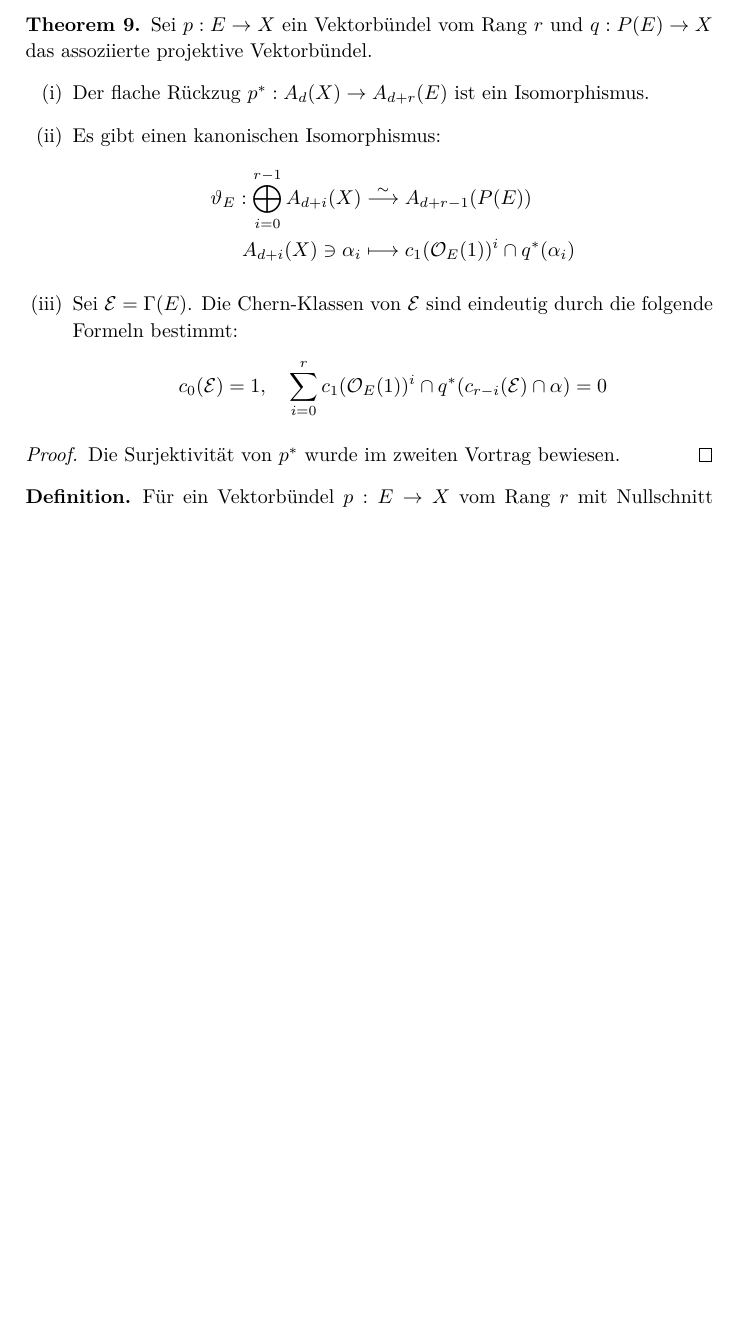
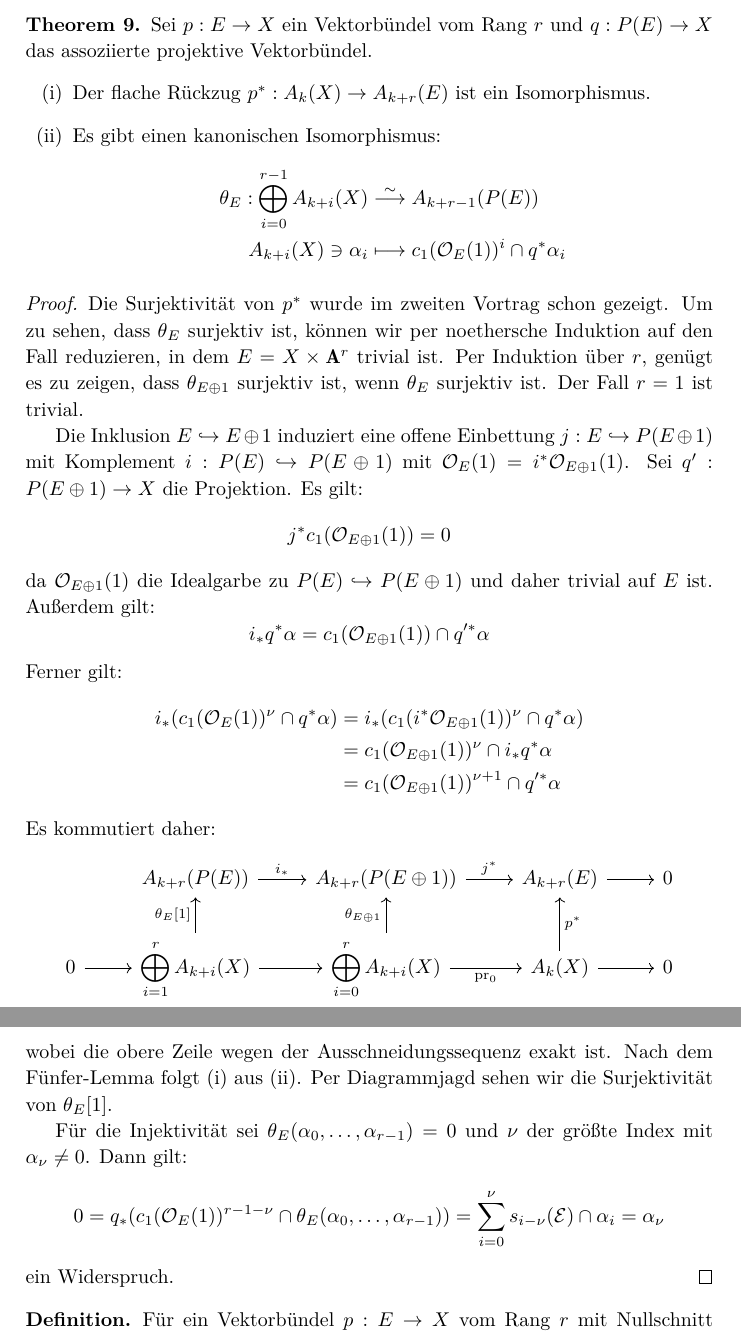
Before and after one commit to yishn/Uni, a LaTeX document (Seminar Schnitttheorie/article.tex): part of page 8 of 8 before the commit and two parts of pages 8 and 9 of 9 after it, the two joined at a grey line, cut so that both start at the same text, the shorter picture padded with empty space. Compiled offline with XeLaTeX.

Commit message:
Seminarvortrag halbwegs fertig

```diff
--- a/Seminar Schnitttheorie/article.tex
+++ b/Seminar Schnitttheorie/article.tex
@@ -283,19 +283,38 @@ Der Induktionsanfang $r=1$ folgt aus der Tatsache, dass für den trivialen Gerad
 \begin{theorem}
 Sei $p:E\to X$ ein Vektorbündel vom Rang $r$ und $q:P(E)\to X$ das assoziierte projektive Vektorbündel.
 \begin{enumerate}[(i)]
-\item Der flache Rückzug $p^\ast: A_d(X)\to A_{d+r}(E)$ ist ein Isomorphismus.
+\item Der flache Rückzug $p^\ast: A_k(X)\to A_{k+r}(E)$ ist ein Isomorphismus.
 \item Es gibt einen kanonischen Isomorphismus:
 \begin{align*}
-\vartheta_E: \bigoplus_{i=0}^{r-1}A_{d+i}(X) &\stackrel{\sim}{\longrightarrow} A_{d+r-1}(P(E))\\
-A_{d+i}(X)\ni \alpha_i &\longmapsto c_1(\mathcal{O}_E(1))^i\cap q^\ast(\alpha_i)
+\theta_E: \bigoplus_{i=0}^{r-1}A_{k +i}(X) &\stackrel{\sim}{\longrightarrow} A_{k +r-1}(P(E))\\
+A_{k+i}(X)\ni \alpha_i &\longmapsto c_1(\mathcal{O}_E(1))^i\cap q^\ast\alpha_i
 \end{align*}
-\item Sei $\mathcal{E} = \Gamma(E)$. Die Chern-Klassen von $\mathcal{E}$ sind eindeutig durch die folgende Formeln bestimmt:
-\[ c_0(\mathcal{E}) = 1,\quad \sum_{i=0}^r c_1(\mathcal{O}_E(1))^i\cap q^\ast(c_{r-i}(\mathcal{E})\cap\alpha) = 0 \]
 \end{enumerate}
 \end{theorem}
 
 \begin{proof}
-Die Surjektivität von $p^\ast$ wurde im zweiten Vortrag bewiesen.
+Die Surjektivität von $p^\ast$ wurde im zweiten Vortrag schon gezeigt. Um zu sehen, dass $\theta_E$ surjektiv ist, können wir per noethersche Induktion auf den Fall reduzieren, in dem $E=X\times\mathbf{A}^r$ trivial ist. Per Induktion über $r$, genügt es zu zeigen, dass $\theta_{E\oplus 1}$ surjektiv ist, wenn $\theta_E$ surjektiv ist. Der Fall $r=1$ ist trivial.
+
+Die Inklusion $E\hookrightarrow E\oplus 1$ induziert eine offene Einbettung $j: E\hookrightarrow P(E\oplus 1)$ mit Komplement $i: P(E)\hookrightarrow P(E\oplus 1)$ mit $\mathcal{O}_E(1)= i^\ast\mathcal{O}_{E\oplus 1}(1)$. Sei $q': P(E\oplus 1)\to X$ die Projektion. Es gilt:
+\[ j^\ast c_1(\mathcal{O}_{E\oplus 1}(1)) = 0 \]
+da $\mathcal{O}_{E\oplus 1}(1)$ die Idealgarbe zu $P(E)\hookrightarrow P(E\oplus 1)$ und daher trivial auf $E$ ist. Außerdem gilt:
+\[ i_\ast q^\ast\alpha = c_1(\mathcal{O}_{E\oplus 1}(1))\cap q'^\ast\alpha \]
+Ferner gilt:
+\begin{align*}
+i_\ast(c_1(\mathcal{O}_E(1))^\nu \cap q^\ast\alpha) &= i_\ast(c_1(i^\ast\mathcal{O}_{E\oplus 1}(1))^\nu \cap q^\ast\alpha)\\
+&= c_1(\mathcal{O}_{E\oplus 1}(1))^\nu\cap i_\ast q^\ast \alpha\\
+&= c_1(\mathcal{O}_{E\oplus 1}(1))^{\nu+1}\cap q'^\ast\alpha
+\end{align*}
+Es kommutiert daher:
+\[\begin{tikzcd}
+& A_{k + r}(P(E)) \rar["i_\ast"] & A_{k + r}(P(E\oplus 1)) \rar["j^\ast"] & A_{k + r}(E)\rar & 0\\
+0 \rar & \displaystyle\bigoplus_{i=1}^r A_{k + i}(X) \rar \uar["\theta_E{[1]}"] & \displaystyle\bigoplus_{i=0}^r A_{k + i}(X) \uar["\theta_{E\oplus 1}"] \rar["\operatorname{pr}_0"']  & A_k(X) \rar\uar["p^\ast"'] & 0
+\end{tikzcd}\]
+wobei die obere Zeile wegen der Ausschneidungssequenz exakt ist. Nach dem Fünfer-Lemma folgt (i) aus (ii). Per Diagrammjagd sehen wir die Surjektivität von $\theta_E[1]$.
+
+Für die Injektivität sei $\theta_E(\alpha_0,\ldots,\alpha_{r-1})=0$ und $\nu$ der größte Index mit $\alpha_\nu\neq 0$. Dann gilt:
+\[ 0 = q_\ast(c_1(\mathcal{O}_E(1))^{r-1-\nu}\cap \theta_E(\alpha_0,\ldots,\alpha_{r-1})) = \sum_{i=0}^\nu s_{i-\nu}(\mathcal{E})\cap\alpha_i = \alpha_\nu \]
+ein Widerspruch.
 \end{proof}
 
 \begin{definition}
```
Also changed, not shown: Seminar Schnitttheorie/article.pdf (added), 1 other file.
